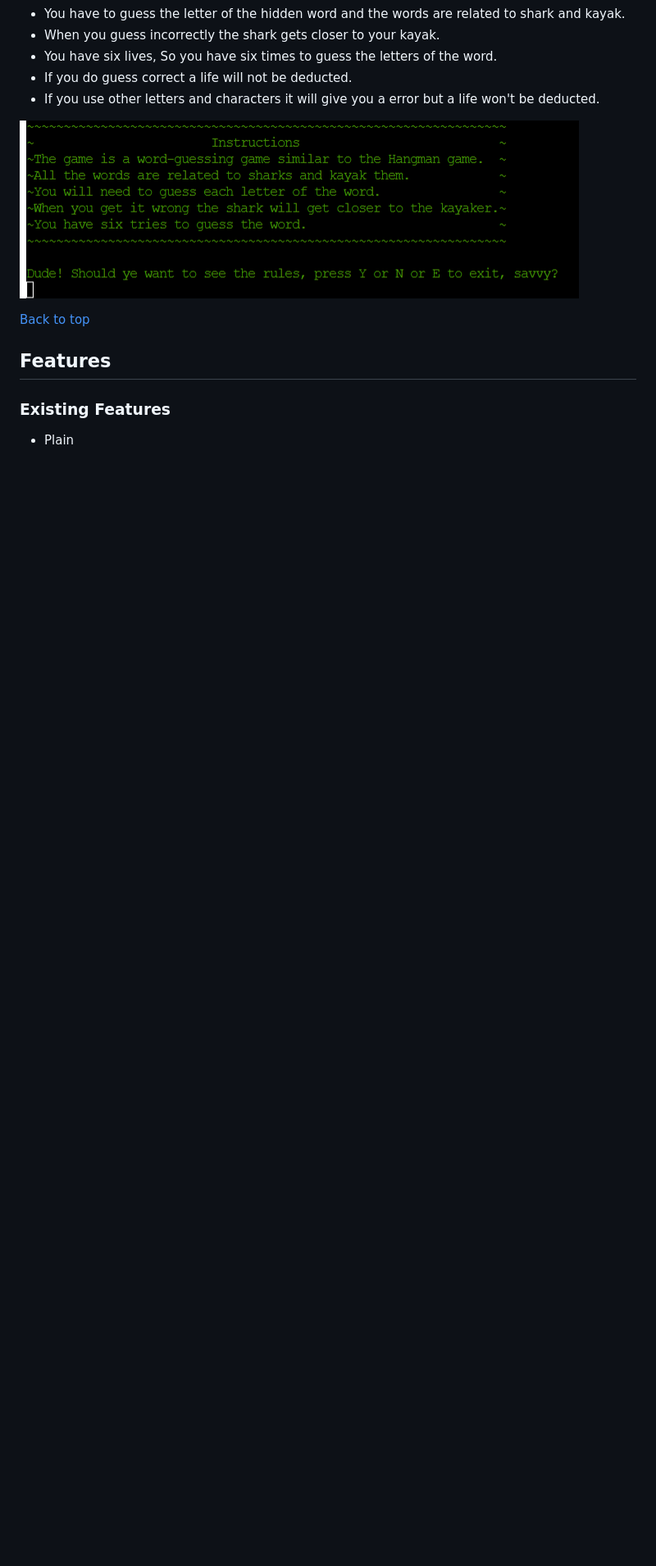
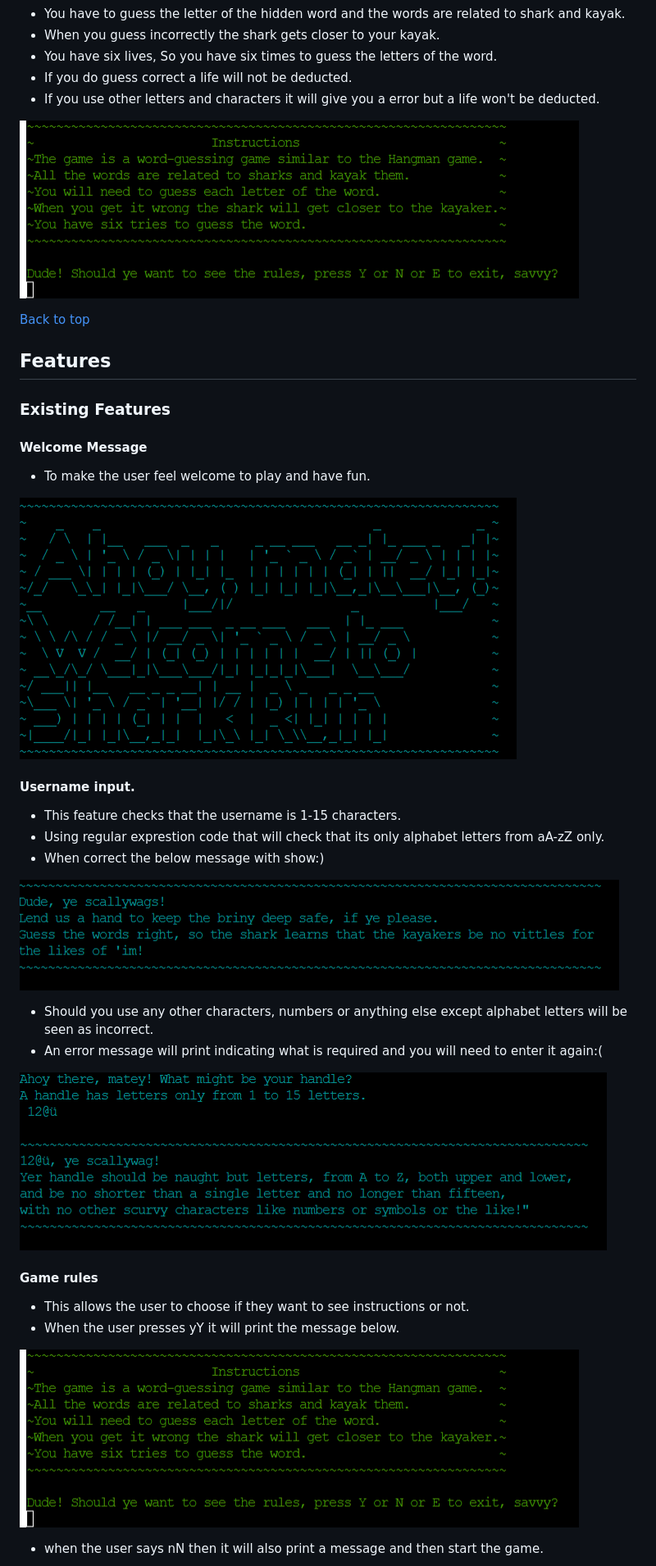
Before and after one commit to Marceillo/shark-run, a Markdown page: README.md, the part around the change printed below. Shown: that part at 82% size. Rendered like a GitHub page; blank space fills up the shorter version.

```diff
--- a/README.md
+++ b/README.md
@@ -87,4 +105,31 @@ The dictionary words are based on the shark and kayak words.
 
 ### Existing Features
 
-- Plain
+#### Welcome Message
+
+- To make the user feel welcome to play and have fun.
+
+![Welcome](gallery/welcome-message.png)
+
+#### Username input.
+
+- This feature checks that the username is 1-15 characters.
+- Using regular exprestion code that will check that its only alphabet letters from aA-zZ only.
+- When correct the below message with show:)
+
+![Correct-Username](gallery/correct-username.png)
+
+- Should you use any other characters, numbers or anything else except alphabet letters will be seen as incorrect.
+- An error message will print indicating what is required and you will need to enter it again:(
+
+![Incorrect-Username](gallery/incorrect-username.png)
+
+#### Game rules
+
+- This allows the user to choose if they want to see instructions or not.
+- When the user presses yY it will print the message below.
+
+![Instructions](gallery/instructions.png)
+
+- when the user says nN then it will also print a message and then start the game.
+
```
Also changed, not shown: other parts of README.md (+57 -6 lines).
